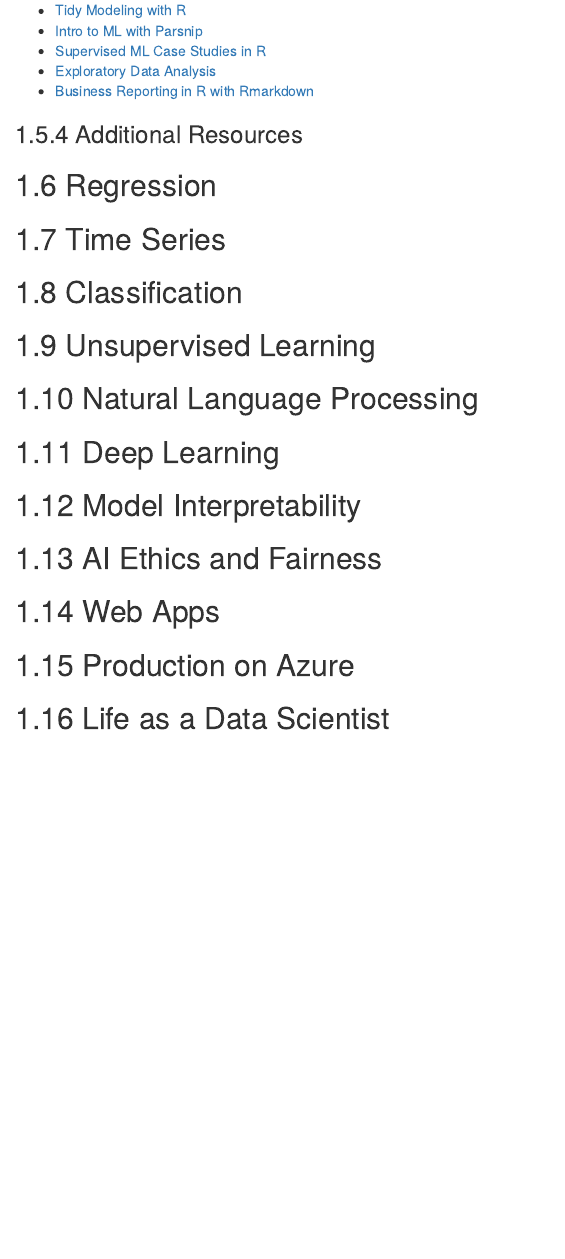
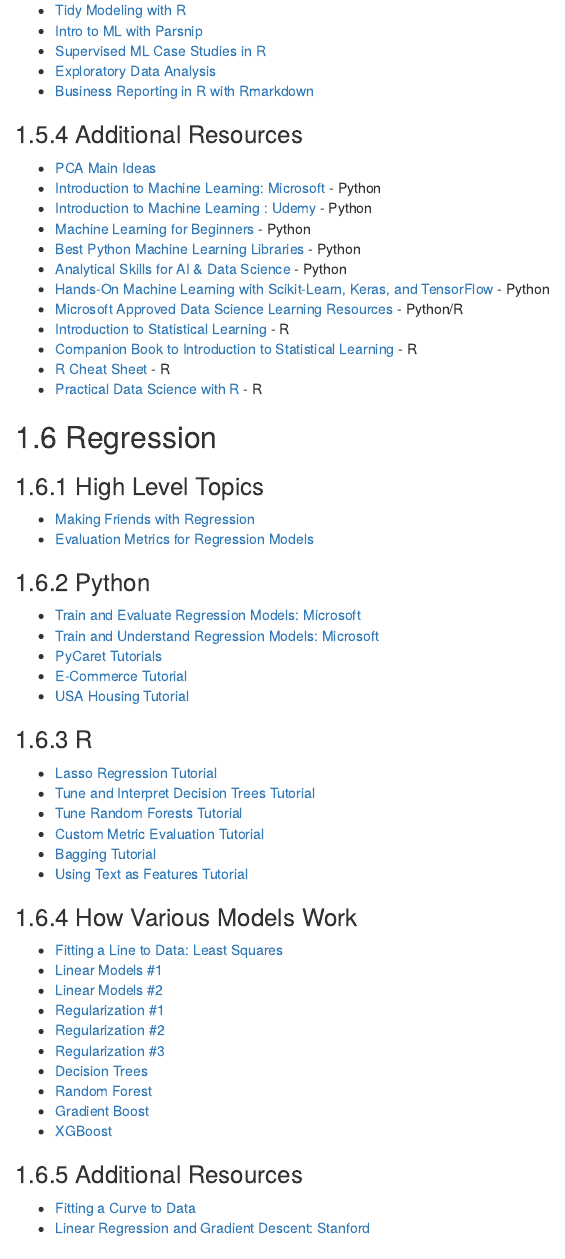
Before and after one commit to microsoft/finance-advanced-analytics, an R Markdown document (book-content/04-technical-ml-learning.Rmd): the page in a window 1100 px wide, from 2370 px down. Rendered offline with R 4.5, knitr and Pandoc, with nearby package versions; drawn as R Markdown's standard HTML page in place of the format the file asks for.

Commit message:
book update

```diff
--- a/book-content/04-technical-ml-learning.Rmd
+++ b/book-content/04-technical-ml-learning.Rmd
@@ -107,7 +107,60 @@
 
 ### Additional Resources
 
+* [PCA Main Ideas](https://www.youtube.com/watch?v=HMOI_lkzW08)
+* [Introduction to Machine Learning: Microsoft](https://docs.microsoft.com/en-us/learn/modules/introduction-to-machine-learning/) - Python
+* [Introduction to Machine Learning : Udemy](https://www.classcentral.com/course/udemy-introduction-to-data-science-using-python-25723) - Python
+* [Machine Learning for Beginners](https://github.com/microsoft/ML-For-Beginners) - Python
+* [Best Python Machine Learning Libraries](https://github.com/ml-tooling/best-of-ml-python) - Python
+* [Analytical Skills for AI & Data Science](https://learning.oreilly.com/library/view/analytical-skills-for/9781492060932/) - Python
+* [Hands-On Machine Learning with Scikit-Learn, Keras, and TensorFlow](https://learning.oreilly.com/library/view/hands-on-machine-learning/9781492032632/) - Python
+* [Microsoft Approved Data Science Learning Resources](https://medium.com/data-science-at-microsoft/data-science-learning-resources-193ccf6fafb) - Python/R
+* [Introduction to Statistical Learning](https://www.statlearning.com/) - R
+* [Companion Book to Introduction to Statistical Learning](https://emilhvitfeldt.github.io/ISLR-tidymodels-labs/index.html) - R
+* [R Cheat Sheet](https://www.business-science.io/r-cheatsheet?utm_content=buffer832d4&utm_medium=social&utm_source=twitter.com&utm_campaign=buffer) - R
+* [Practical Data Science with R](https://learning.oreilly.com/library/view/practical-data-science/9781617295874/) - R
+
 ## Regression
+
+### High Level Topics
+
+* [Making Friends with Regression](https://www.youtube.com/watch?v=WNvOtwP_yf4)
+* [Evaluation Metrics for Regression Models](https://www.analyticsvidhya.com/blog/2021/05/know-the-best-evaluation-metrics-for-your-regression-model/#:~:text=%20Know%20The%20Best%20Evaluation%20Metrics%20for%20Your,is%20clear%20by%20the%20name%20itself%2C...%20More%20)
+
+### Python
+
+* [Train and Evaluate Regression Models: Microsoft](https://docs.microsoft.com/en-us/learn/modules/train-evaluate-regression-models/)
+* [Train and Understand Regression Models: Microsoft](https://docs.microsoft.com/en-us/learn/modules/understand-regression-machine-learning/)
+* [PyCaret Tutorials](https://pycaret.readthedocs.io/en/latest/tutorials.html#regression)
+* [E-Commerce Tutorial](https://github.com/ishikkkkaaaa/ML-Projects/tree/main/1-E%20COMMERCE)
+* [USA Housing Tutorial](https://github.com/ishikkkkaaaa/ML-Projects/tree/main/2-USA%20housing)
+
+### R
+
+* [Lasso Regression Tutorial](https://juliasilge.com/blog/lasso-the-office/)
+* [Tune and Interpret Decision Trees Tutorial](https://juliasilge.com/blog/wind-turbine/)
+* [Tune Random Forests Tutorial](https://juliasilge.com/blog/ikea-prices/)
+* [Custom Metric Evaluation Tutorial](https://juliasilge.com/blog/nyc-airbnb/)
+* [Bagging Tutorial](https://juliasilge.com/blog/astronaut-missions-bagging/)
+* [Using Text as Features Tutorial](https://juliasilge.com/blog/tate-collection/)
+
+### How Various Models Work
+
+* [Fitting a Line to Data: Least Squares](https://www.youtube.com/watch?v=PaFPbb66DxQ)
+* [Linear Models #1](https://www.youtube.com/watch?v=nk2CQITm_eo)
+* [Linear Models #2](https://www.youtube.com/watch?v=zITIFTsivN8)
+* [Regularization #1](https://www.youtube.com/watch?v=Q81RR3yKn30)
+* [Regularization #2](https://www.youtube.com/watch?v=NGf0voTMlcs)
+* [Regularization #3](https://www.youtube.com/watch?v=1dKRdX9bfIo)
+* [Decision Trees](https://www.youtube.com/watch?v=g9c66TUylZ4)
+* [Random Forest](https://www.youtube.com/watch?v=J4Wdy0Wc_xQ)
+* [Gradient Boost](https://www.youtube.com/watch?v=3CC4N4z3GJc)
+* [XGBoost](https://www.youtube.com/watch?v=OtD8wVaFm6E)
+
+### Additional Resources
+
+* [Fitting a Curve to Data](https://www.youtube.com/watch?v=Vf7oJ6z2LCc)
+* [Linear Regression and Gradient Descent: Stanford](https://www.youtube.com/watch?v=4b4MUYve_U8)
 
 ## Time Series
 
```
